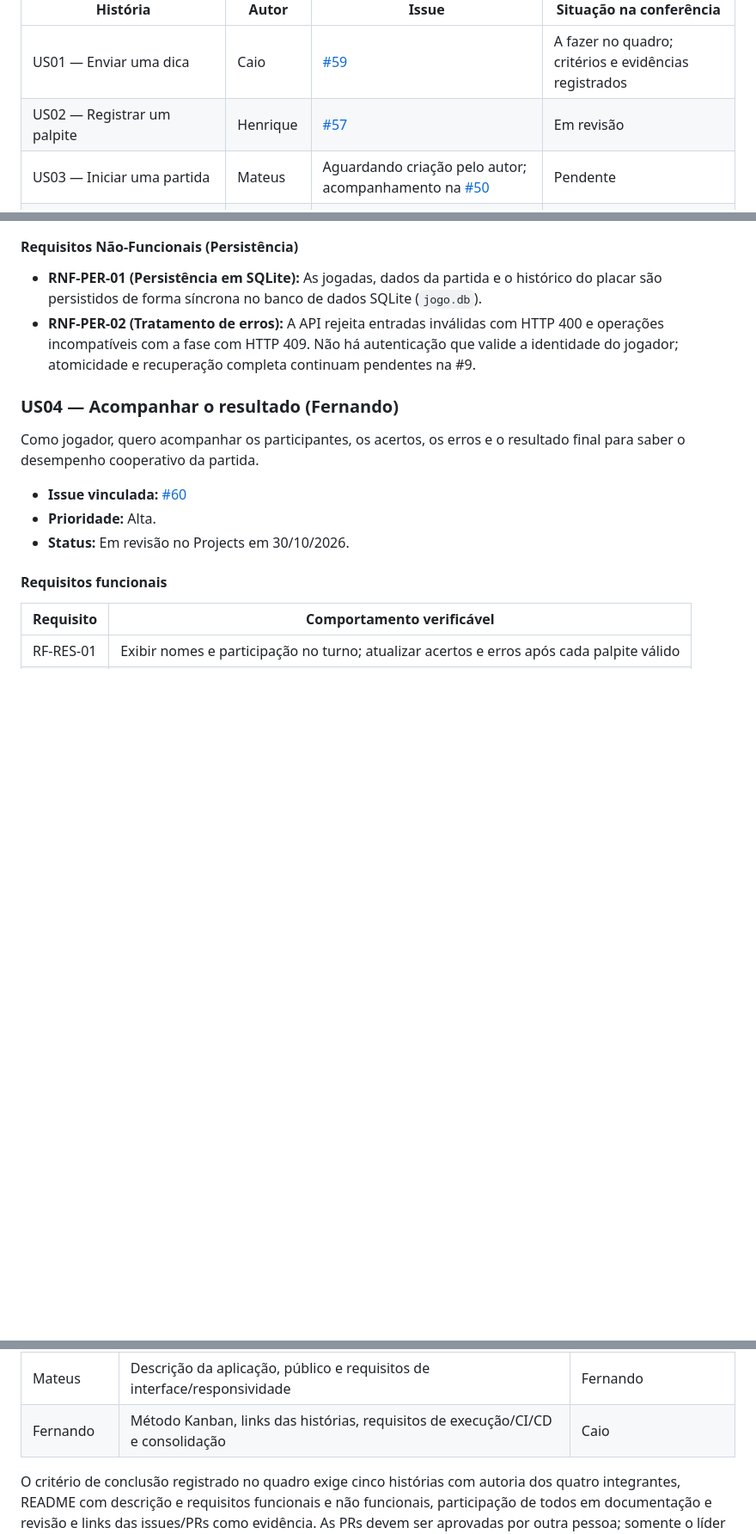
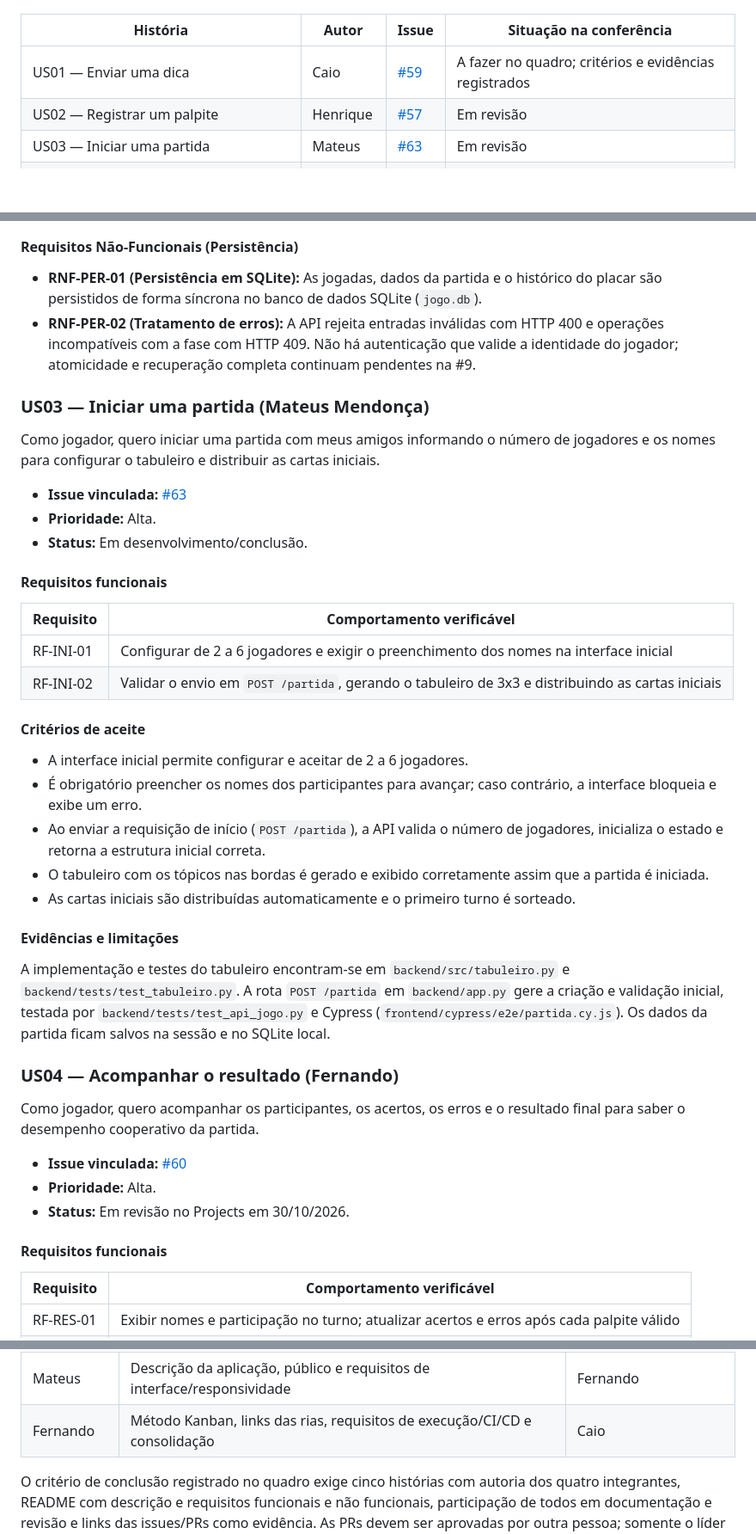
Before and after one commit to C14-Inatel-2026-2/EntreLinhas, a Markdown page: README.md, 3 parts joined by grey strips. Shown at 86% size. GitHub-like rendering; blank space fills up the shorter version.

Commit message:
Revise US03 status and add game initiation details
Updated the status of US03 and added details for starting a game.

```diff
--- a/README.md
+++ b/README.md
@@ -329,7 +329,7 @@ Situação conferida em **30/10/2026**; o status atualizado deve ser consultado
 | --- | --- | --- | --- |
 | US01 — Enviar uma dica | Caio | [#59](https://github.com/C14-Inatel-2026-2/EntreLinhas/issues/59) | A fazer no quadro; critérios e evidências registrados |
 | US02 — Registrar um palpite | Henrique | [#57](https://github.com/C14-Inatel-2026-2/EntreLinhas/issues/57) | Em revisão |
-| US03 — Iniciar uma partida | Mateus | Aguardando criação pelo autor; acompanhamento na [#50](https://github.com/C14-Inatel-2026-2/EntreLinhas/issues/50) | Pendente |
+| US03 — Iniciar uma partida | Mateus | [#63](https://github.com/C14-Inatel-2026-2/EntreLinhas/issues/63) | Em revisão |
 | US04 — Acompanhar o resultado | Fernando | [#60](https://github.com/C14-Inatel-2026-2/EntreLinhas/issues/60) | Em revisão |
 | US05 — Encerrar uma partida antecipadamente | Fernando | [#61](https://github.com/C14-Inatel-2026-2/EntreLinhas/issues/61) | Em revisão |
 
@@ -361,6 +361,34 @@ Como jogador, quero registrar meu palpite para descobrir se acertei e acompanhar
 #### Requisitos Não-Funcionais (Persistência)
 - **RNF-PER-01 (Persistência em SQLite):** As jogadas, dados da partida e o histórico do placar são persistidos de forma síncrona no banco de dados SQLite (`jogo.db`).
 - **RNF-PER-02 (Tratamento de erros):** A API rejeita entradas inválidas com HTTP 400 e operações incompatíveis com a fase com HTTP 409. Não há autenticação que valide a identidade do jogador; atomicidade e recuperação completa continuam pendentes na #9.
+
+### US03 — Iniciar uma partida (Mateus Mendonça)
+
+Como jogador, quero iniciar uma partida com meus amigos informando o número de jogadores e os nomes para configurar o tabuleiro e distribuir as cartas iniciais.
+
+- **Issue vinculada:** [#63](https://github.com/C14-Inatel-2026-2/EntreLinhas/issues/63)
+- **Prioridade:** Alta.
+- **Status:** Em desenvolvimento/conclusão.
+
+#### Requisitos funcionais
+
+| Requisito | Comportamento verificável |
+| --- | --- |
+| RF-INI-01 | Configurar de 2 a 6 jogadores e exigir o preenchimento dos nomes na interface inicial |
+| RF-INI-02 | Validar o envio em `POST /partida`, gerando o tabuleiro de 3x3 e distribuindo as cartas iniciais |
+
+#### Critérios de aceite
+
+- A interface inicial permite configurar e aceitar de 2 a 6 jogadores.
+- É obrigatório preencher os nomes dos participantes para avançar; caso contrário, a interface bloqueia e exibe um erro.
+- Ao enviar a requisição de início (`POST /partida`), a API valida o número de jogadores, inicializa o estado e retorna a estrutura inicial correta.
+- O tabuleiro com os tópicos nas bordas é gerado e exibido corretamente assim que a partida é iniciada.
+- As cartas iniciais são distribuídas automaticamente e o primeiro turno é sorteado.
+
+#### Evidências e limitações
+
+A implementação e testes do tabuleiro encontram-se em `backend/src/tabuleiro.py` e `backend/tests/test_tabuleiro.py`. A rota `POST /partida` em `backend/app.py` gere a criação e validação inicial, testada por `backend/tests/test_api_jogo.py` e Cypress (`frontend/cypress/e2e/partida.cy.js`).
+Os dados da partida ficam salvos na sessão e no SQLite local.
 
 ### US04 — Acompanhar o resultado (Fernando)
 
@@ -490,7 +518,7 @@ Para a entrega de 31/10, o Projects distribui também documentação e revisão:
 | Caio | Requisitos funcionais das regras, turnos e dicas | Henrique |
 | Henrique | Requisitos funcionais da API/placar e não funcionais de persistência | Mateus |
 | Mateus | Descrição da aplicação, público e requisitos de interface/responsividade | Fernando |
-| Fernando | Método Kanban, links das histórias, requisitos de execução/CI/CD e consolidação | Caio |
+| Fernando | Método Kanban, links das rias, requisitos de execução/CI/CD e consolidação | Caio |
 
 O critério de conclusão registrado no quadro exige cinco histórias com autoria
 dos quatro integrantes, README com descrição e requisitos funcionais e não
```
